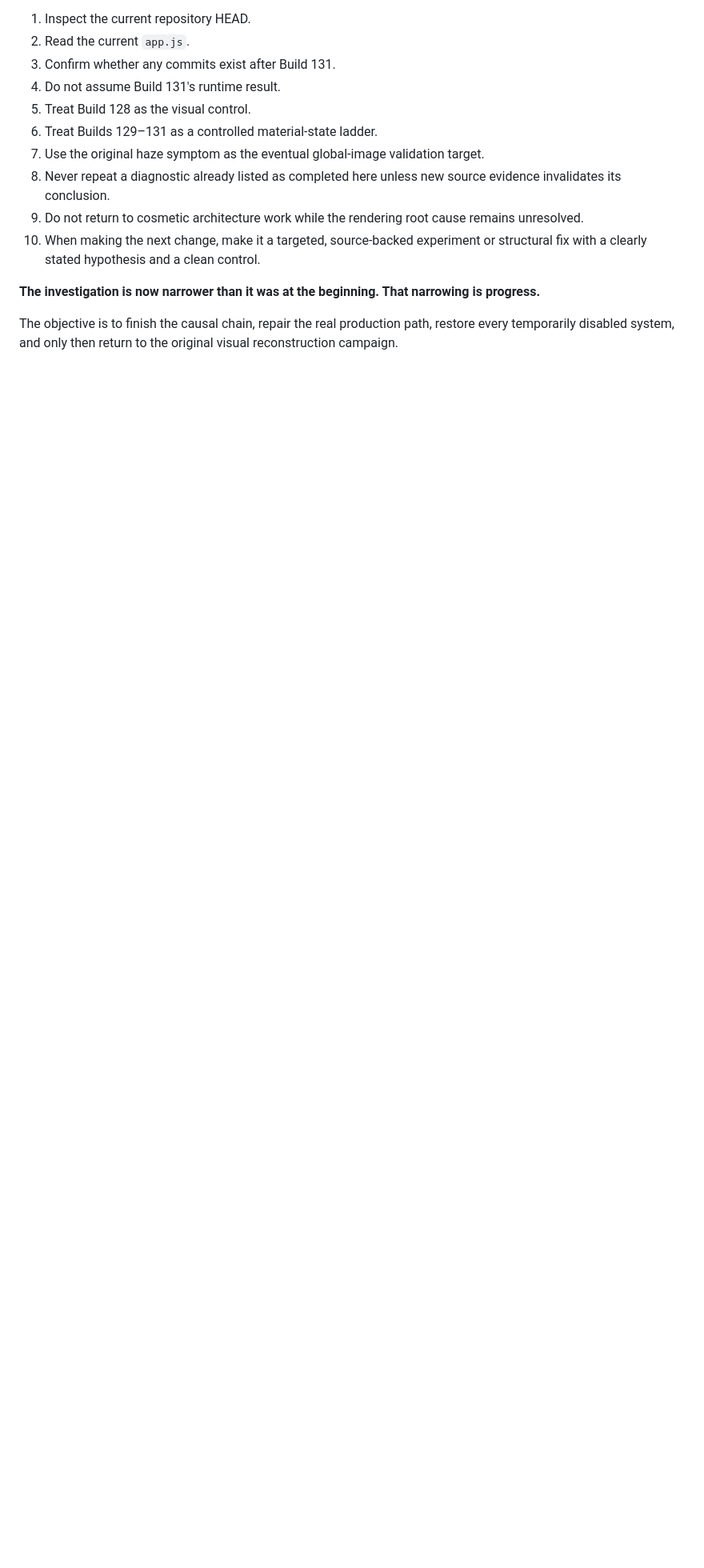
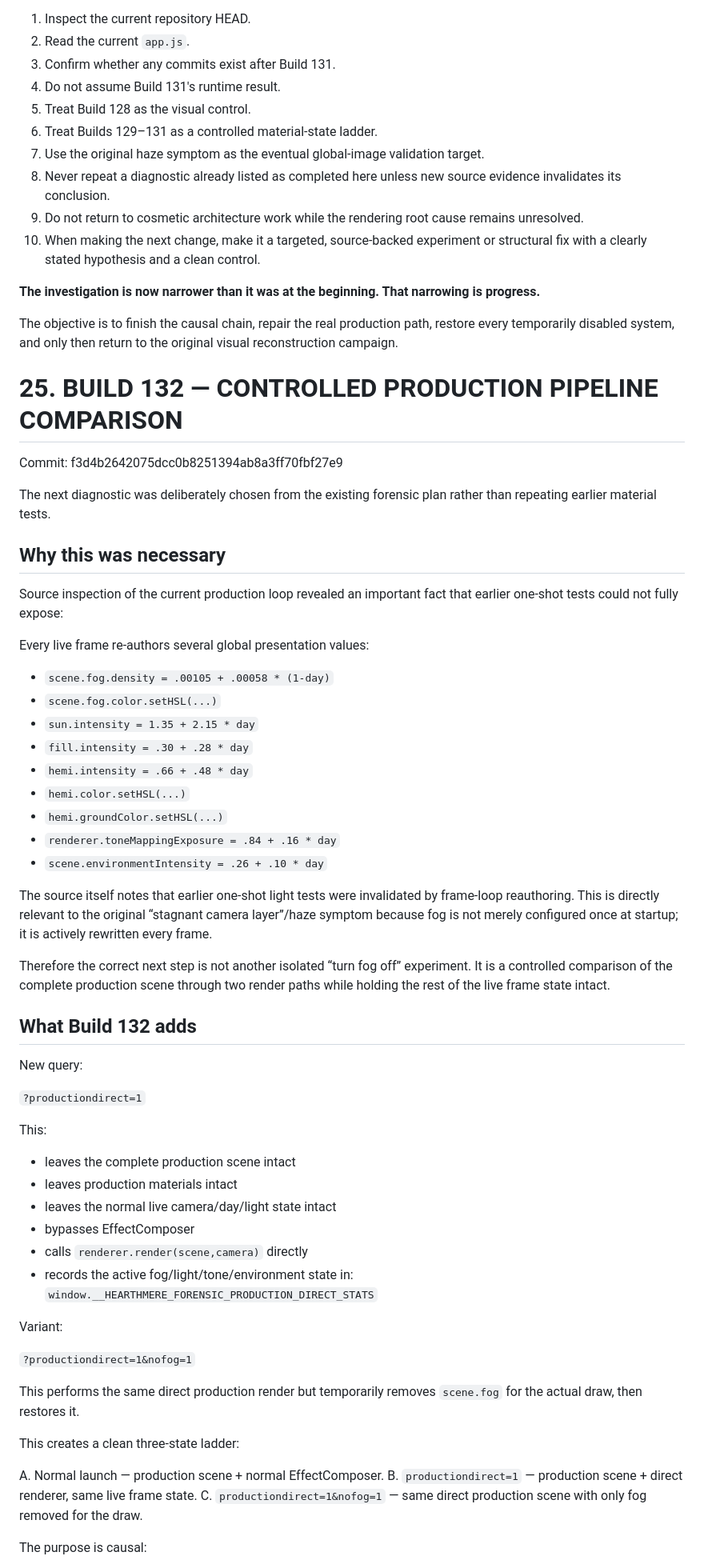
Before and after one commit to corgifighter/Nightfalltesting, a Markdown page: PROJECT_CONTINUATION_HANDOFF.md, the part around one of its changes. Shown at 80% size. Rendered like a GitHub page; blank space fills up the shorter version.

Commit message:
Document Build 132 production pipeline control and frame-loop findings

```diff
--- a/PROJECT_CONTINUATION_HANDOFF.md
+++ b/PROJECT_CONTINUATION_HANDOFF.md
@@ -2008,3 +2008,62 @@ A new instance must read this section together with the earlier handoff, then:
 **The investigation is now narrower than it was at the beginning. That narrowing is progress.**
 
 The objective is to finish the causal chain, repair the real production path, restore every temporarily disabled system, and only then return to the original visual reconstruction campaign.
+
+
+# 25. BUILD 132 — CONTROLLED PRODUCTION PIPELINE COMPARISON
+
+Commit:
+f3d4b2642075dcc0b8251394ab8a3ff70fbf27e9
+
+The next diagnostic was deliberately chosen from the existing forensic plan rather than repeating earlier material tests.
+
+## Why this was necessary
+
+Source inspection of the current production loop revealed an important fact that earlier one-shot tests could not fully expose:
+
+Every live frame re-authors several global presentation values:
+
+- `scene.fog.density = .00105 + .00058 * (1-day)`
+- `scene.fog.color.setHSL(...)`
+- `sun.intensity = 1.35 + 2.15 * day`
+- `fill.intensity = .30 + .28 * day`
+- `hemi.intensity = .66 + .48 * day`
+- `hemi.color.setHSL(...)`
+- `hemi.groundColor.setHSL(...)`
+- `renderer.toneMappingExposure = .84 + .16 * day`
+- `scene.environmentIntensity = .26 + .10 * day`
+
+The source itself notes that earlier one-shot light tests were invalidated by frame-loop reauthoring. This is directly relevant to the original “stagnant camera layer”/haze symptom because fog is not merely configured once at startup; it is actively rewritten every frame.
+
+Therefore the correct next step is not another isolated “turn fog off” experiment. It is a controlled comparison of the complete production scene through two render paths while holding the rest of the live frame state intact.
+
+## What Build 132 adds
+
+New query:
+
+`?productiondirect=1`
+
+This:
+
+- leaves the complete production scene intact
+- leaves production materials intact
+- leaves the normal live camera/day/light state intact
+- bypasses EffectComposer
+- calls `renderer.render(scene,camera)` directly
+- records the active fog/light/tone/environment state in:
+  `window.__HEARTHMERE_FORENSIC_PRODUCTION_DIRECT_STATS`
+
+Variant:
+
+`?productiondirect=1&nofog=1`
+
+This performs the same direct production render but temporarily removes `scene.fog` for the actual draw, then restores it.
+
+This creates a clean three-state ladder:
+
+A. Normal launch — production scene + normal EffectComposer.
+B. `productiondirect=1` — production scene + direct renderer, same live frame state.
+C. `productiondirect=1&nofog=1` — same direct production scene with only fog removed for the draw.
+
+The purpose is causal:
+
```
Also changed, not shown: other parts of PROJECT_CONTINUATION_HANDOFF.md (+21 -0 lines).
